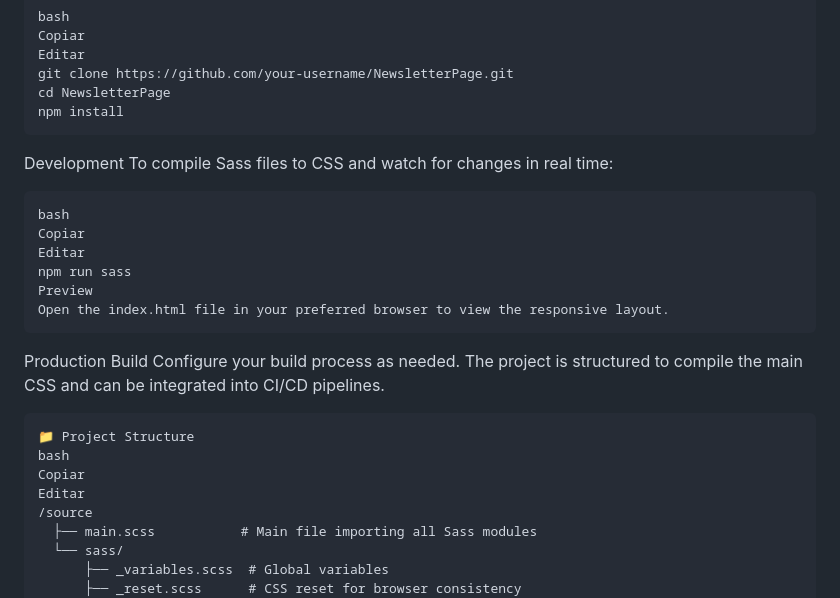
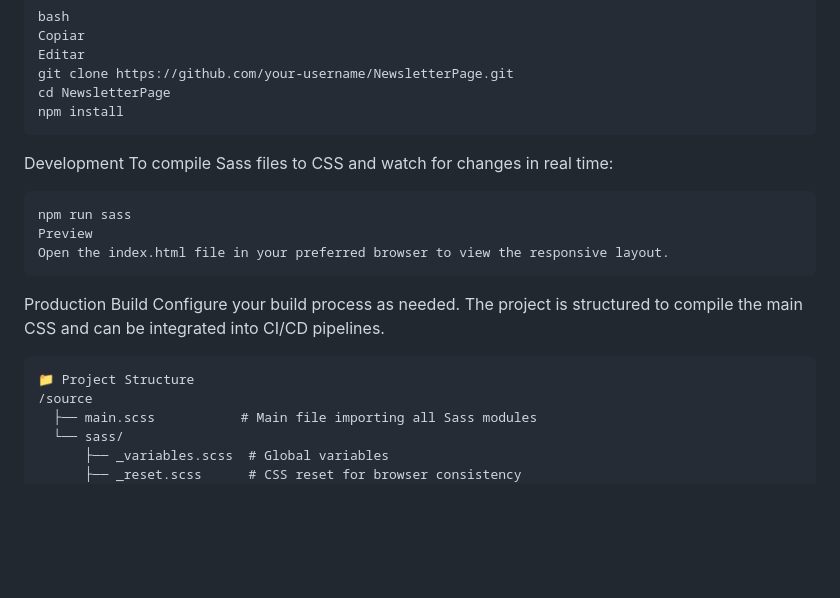
Before and after one commit to allancrabelo/NewsletterPage, a Markdown page: README.md, the part around the change. GitHub-like rendering; blank space fills up the shorter version.

````diff
--- a/README.md
+++ b/README.md
@@ -42,9 +42,6 @@ Development
 To compile Sass files to CSS and watch for changes in real time:
 
 ```
-bash
-Copiar
-Editar
 npm run sass
 Preview
 Open the index.html file in your preferred browser to view the responsive layout.
@@ -54,9 +51,6 @@ Configure your build process as needed. The project is structured to compile the
 
 ```
 📁 Project Structure
-bash
-Copiar
-Editar
 /source
   ├── main.scss           # Main file importing all Sass modules
   └── sass/
````
